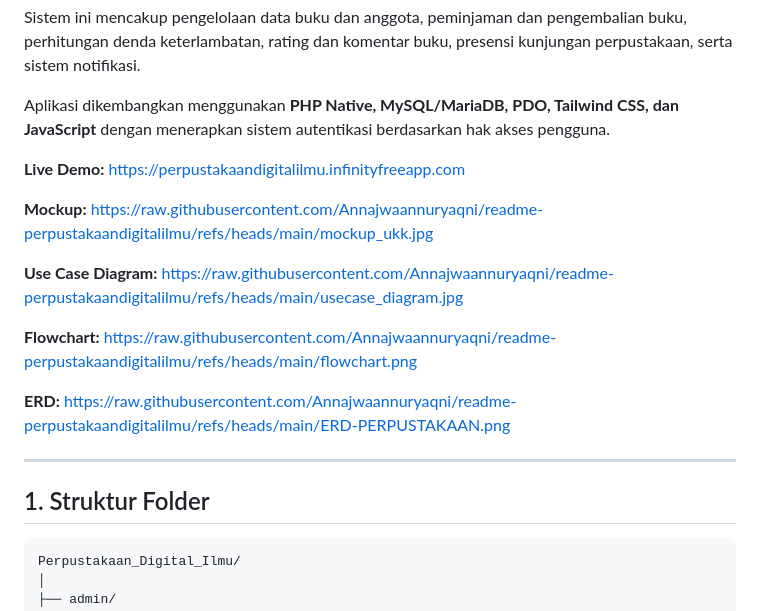
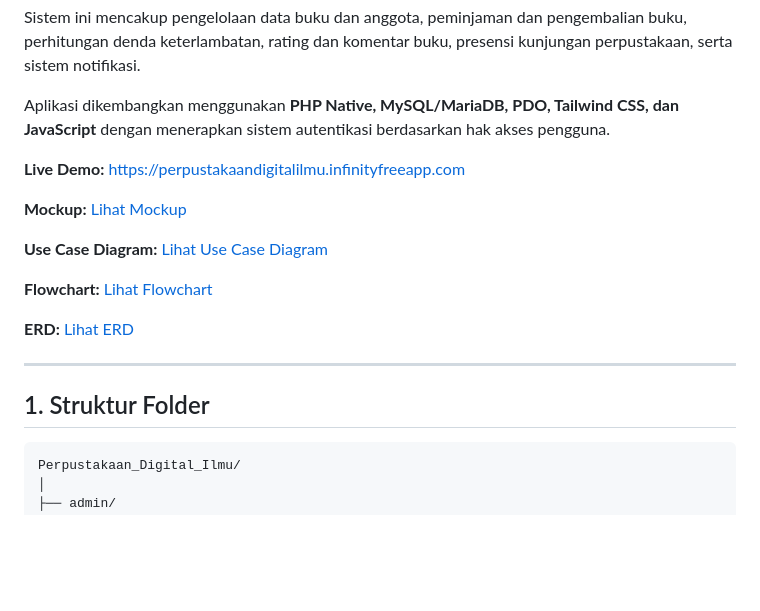
Before and after one commit to Annajwaannuryaqni/readme-perpustakaandigitalilmu, a Markdown page: README.md, the part around one of its changes. Rendered like a GitHub page; blank space fills up the shorter version.

Commit message:
Update README.md with formatted links and text

````diff
--- a/README.md
+++ b/README.md
@@ -6,21 +6,21 @@ Sistem ini mencakup pengelolaan data buku dan anggota, peminjaman dan pengembali
 
 Aplikasi dikembangkan menggunakan **PHP Native, MySQL/MariaDB, PDO, Tailwind CSS, dan JavaScript** dengan menerapkan sistem autentikasi berdasarkan hak akses pengguna.
 
-**Live Demo:** https://perpustakaandigitalilmu.infinityfreeapp.com
+**Live Demo:** [https://perpustakaandigitalilmu.infinityfreeapp.com](https://perpustakaandigitalilmu.infinityfreeapp.com)
 
-**Mockup:** https://raw.githubusercontent.com/Annajwaannuryaqni/readme-perpustakaandigitalilmu/refs/heads/main/mockup_ukk.jpg
+**Mockup:** [Lihat Mockup](https://raw.githubusercontent.com/Annajwaannuryaqni/readme-perpustakaandigitalilmu/refs/heads/main/mockup_ukk.jpg)
 
-**Use Case Diagram:** https://raw.githubusercontent.com/Annajwaannuryaqni/readme-perpustakaandigitalilmu/refs/heads/main/usecase_diagram.jpg
+**Use Case Diagram:** [Lihat Use Case Diagram](https://raw.githubusercontent.com/Annajwaannuryaqni/readme-perpustakaandigitalilmu/refs/heads/main/usecase_diagram.jpg)
 
-**Flowchart:** https://raw.githubusercontent.com/Annajwaannuryaqni/readme-perpustakaandigitalilmu/refs/heads/main/flowchart.png
+**Flowchart:** [Lihat Flowchart](https://raw.githubusercontent.com/Annajwaannuryaqni/readme-perpustakaandigitalilmu/refs/heads/main/flowchart.png)
 
-**ERD:** https://raw.githubusercontent.com/Annajwaannuryaqni/readme-perpustakaandigitalilmu/refs/heads/main/ERD-PERPUSTAKAAN.png
+**ERD:** [Lihat ERD](https://raw.githubusercontent.com/Annajwaannuryaqni/readme-perpustakaandigitalilmu/refs/heads/main/ERD-PERPUSTAKAAN.png)
 
 ---
 
 ## 1. Struktur Folder
 
-```text
+```
 Perpustakaan_Digital_Ilmu/
 │
 ├── admin/
````
Also changed, not shown: other parts of README.md (+17 -43 lines).
